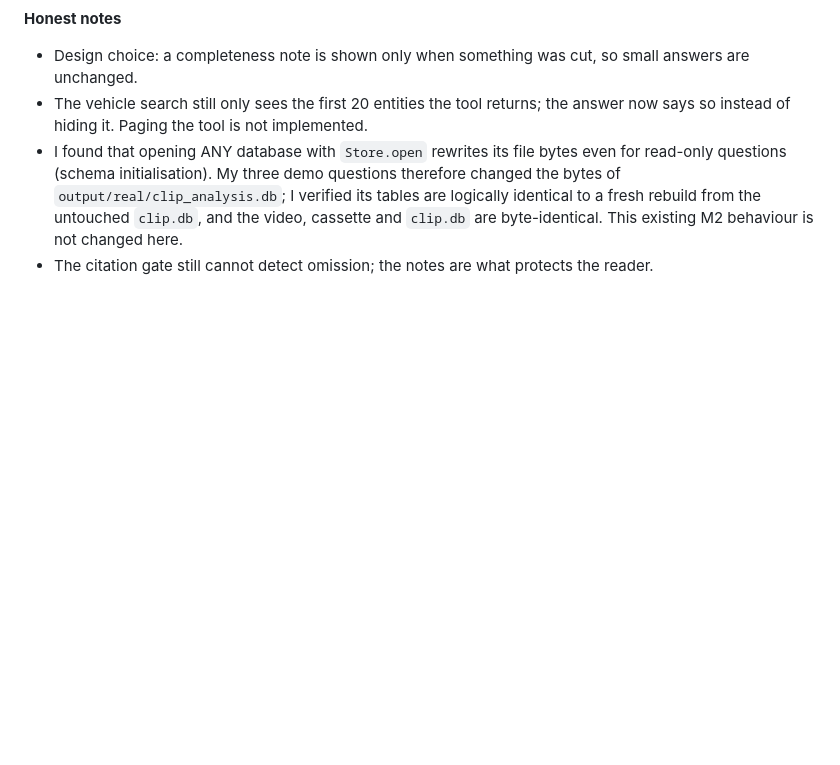
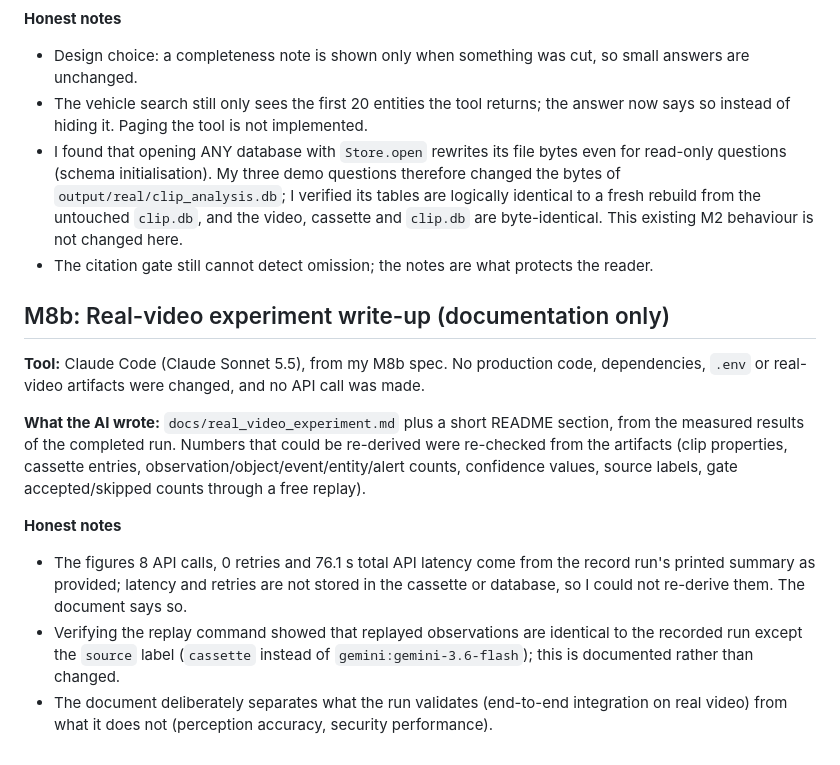
Before and after one commit to Abdulbasith0512/drone-security-agent, a Markdown page: docs/ai_usage.md, the part around the change. GitHub-like rendering; blank space fills up the shorter version.

```diff
--- a/docs/ai_usage.md
+++ b/docs/ai_usage.md
@@ -345,3 +345,13 @@ claim checker verdicts, generated observations, scale smoke run and exponent mat
 - The vehicle search still only sees the first 20 entities the tool returns; the answer now says so instead of hiding it. Paging the tool is not implemented.
 - I found that opening ANY database with `Store.open` rewrites its file bytes even for read-only questions (schema initialisation). My three demo questions therefore changed the bytes of `output/real/clip_analysis.db`; I verified its tables are logically identical to a fresh rebuild from the untouched `clip.db`, and the video, cassette and `clip.db` are byte-identical. This existing M2 behaviour is not changed here.
 - The citation gate still cannot detect omission; the notes are what protects the reader.
+
+## M8b: Real-video experiment write-up (documentation only)
+**Tool:** Claude Code (Claude Sonnet 5.5), from my M8b spec. No production code, dependencies, `.env` or real-video artifacts were changed, and no API call was made.
+
+**What the AI wrote:** `docs/real_video_experiment.md` plus a short README section, from the measured results of the completed run. Numbers that could be re-derived were re-checked from the artifacts (clip properties, cassette entries, observation/object/event/entity/alert counts, confidence values, source labels, gate accepted/skipped counts through a free replay).
+
+**Honest notes**
+- The figures 8 API calls, 0 retries and 76.1 s total API latency come from the record run's printed summary as provided; latency and retries are not stored in the cassette or database, so I could not re-derive them. The document says so.
+- Verifying the replay command showed that replayed observations are identical to the recorded run except the `source` label (`cassette` instead of `gemini:gemini-3.6-flash`); this is documented rather than changed.
+- The document deliberately separates what the run validates (end-to-end integration on real video) from what it does not (perception accuracy, security performance).
```
Also changed, not shown: README.md (+7 -0 lines), docs/real_video_experiment.md (added, +133 -0 lines).
